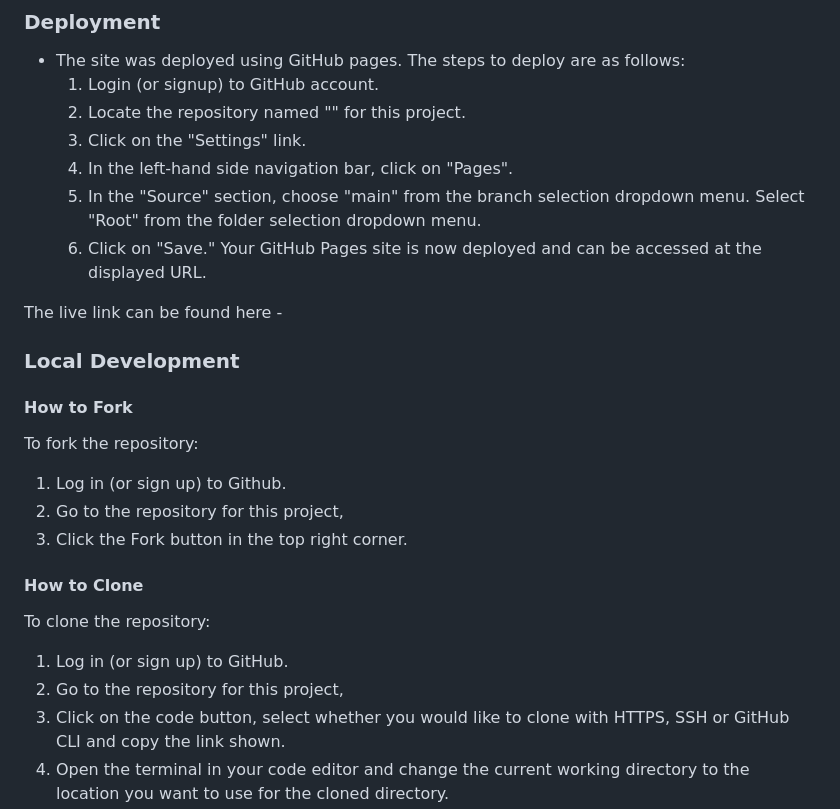
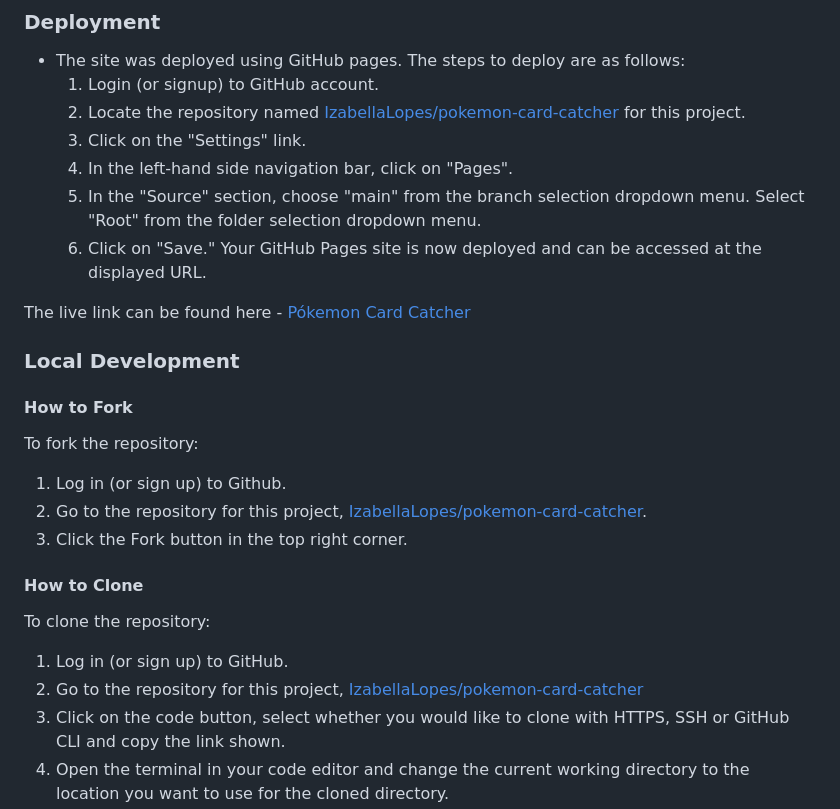
Before and after one commit to IzabellaLopes/pokemon-card-catcher, a Markdown page: README.md, the part around the change printed below. GitHub-like rendering.

```diff
--- a/README.md
+++ b/README.md
@@ -237,13 +279,13 @@ HTML, CSS, Javascript
 
 - The site was deployed using GitHub pages. The steps to deploy are as follows:
   1.  Login (or signup) to GitHub account.
-  2.  Locate the repository named "" for this project.
+  2.  Locate the repository named [IzabellaLopes/pokemon-card-catcher](https://github.com/IzabellaLopes/pokemon-card-catcher) for this project.
   3.  Click on the "Settings" link.
   4.  In the left-hand side navigation bar, click on "Pages".
   5.  In the "Source" section, choose "main" from the branch selection dropdown menu. Select "Root" from the folder selection dropdown menu.
   6.  Click on "Save." Your GitHub Pages site is now deployed and can be accessed at the displayed URL.
 
-The live link can be found here - []()
+The live link can be found here - [Pókemon Card Catcher](https://izabellalopes.github.io/pokemon-card-catcher/)
 
 ### Local Development
 
@@ -252,7 +294,7 @@ The live link can be found here - []()
 To fork the repository:
 
 1. Log in (or sign up) to Github.
-2. Go to the repository for this project, []()
+2. Go to the repository for this project, [IzabellaLopes/pokemon-card-catcher](https://github.com/IzabellaLopes/pokemon-card-catcher).
 3. Click the Fork button in the top right corner.
 
 #### How to Clone
@@ -260,7 +302,7 @@ To fork the repository:
 To clone the repository:
 
 1. Log in (or sign up) to GitHub.
-2. Go to the repository for this project, []()
+2. Go to the repository for this project, [IzabellaLopes/pokemon-card-catcher](https://github.com/IzabellaLopes/pokemon-card-catcher)
 3. Click on the code button, select whether you would like to clone with HTTPS, SSH or GitHub CLI and copy the link shown.
 4. Open the terminal in your code editor and change the current working directory to the location you want to use for the cloned directory.
 5. Type 'git clone' into the terminal and then paste the link you copied in step 3. Press enter.
```
Also changed, not shown: other parts of README.md (+43 -1 lines), documentation/features/error.png (added), 2 other files.
